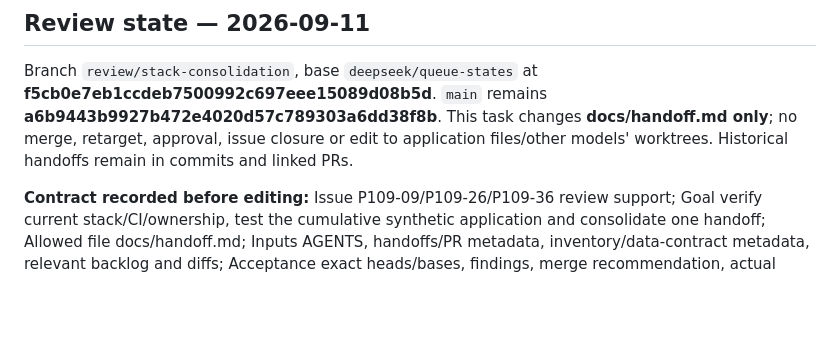
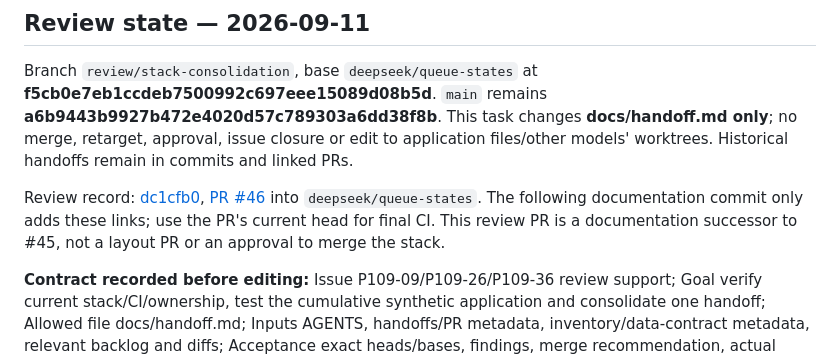
Before and after one commit to Eliasans02/pulse109, a Markdown page: docs/handoff.md, the part around the change. Rendered like a GitHub page; blank space fills up the shorter version.

Commit message:
Link consolidation review to its PR

```diff
--- a/docs/handoff.md
+++ b/docs/handoff.md
@@ -3,6 +3,8 @@
 ## Review state — 2026-09-11
 
 Branch `review/stack-consolidation`, base `deepseek/queue-states` at **f5cb0e7eb1ccdeb7500992c697eee15089d08b5d**. `main` remains **a6b9443b9927b472e4020d57c789303a6dd38f8b**. This task changes **docs/handoff.md only**; no merge, retarget, approval, issue closure or edit to application files/other models' worktrees. Historical handoffs remain in commits and linked PRs.
+
+Review record: [dc1cfb0](https://github.com/Eliasans02/pulse109/commit/dc1cfb0573f029682dd0a54e794ddb2b7cc77289), [PR #46](https://github.com/Eliasans02/pulse109/pull/46) into `deepseek/queue-states`. The following documentation commit only adds these links; use the PR's current head for final CI. This review PR is a documentation successor to #45, not a layout PR or an approval to merge the stack.
 
 **Contract recorded before editing:** Issue P109-09/P109-26/P109-36 review support; Goal verify current stack/CI/ownership, test the cumulative synthetic application and consolidate one handoff; Allowed file docs/handoff.md; Inputs AGENTS, handoffs/PR metadata, inventory/data-contract metadata, relevant backlog and diffs; Acceptance exact heads/bases, findings, merge recommendation, actual checks and next task; Verification seven commands below; Dependencies human merge/security decisions and explicitly approved data sample; Evidence this handoff and a documentation-only PR. Scratch checks/logs stay outside Git. No organizer CSV reads.
 
```
